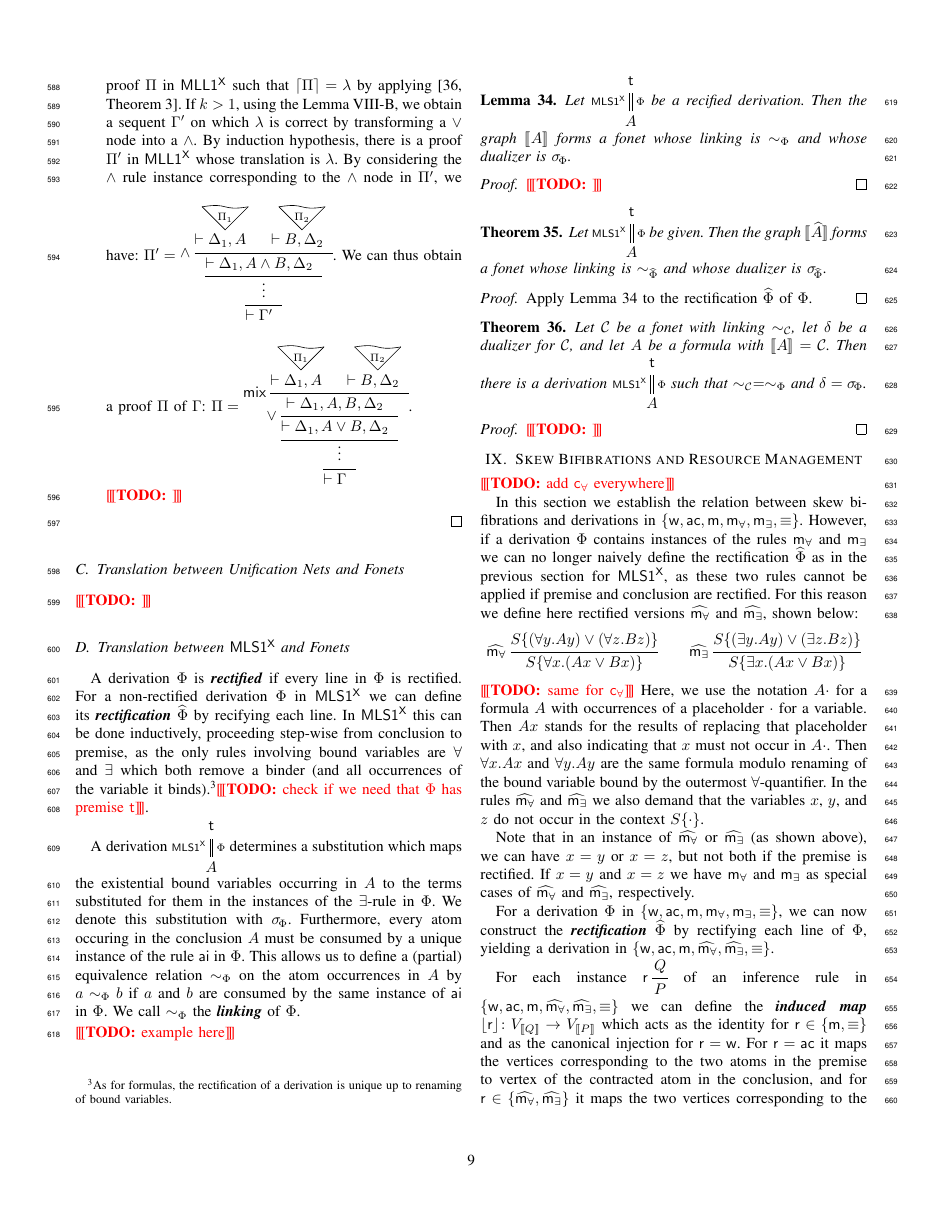
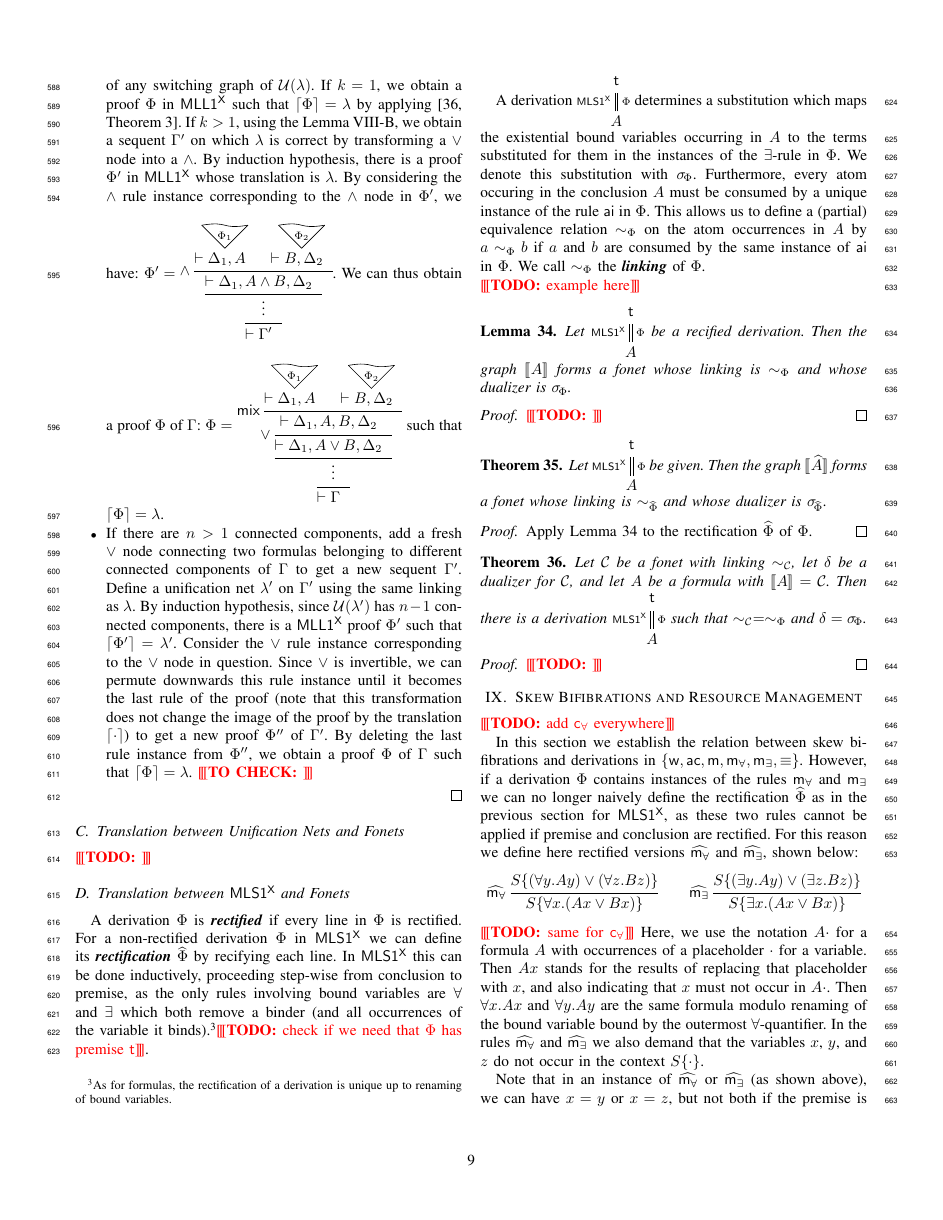
Before and after one commit to wujuihsuan2016/FoCP, a LaTeX paper (main.tex): page 9 of 18. Compiled offline with pdfLaTeX; a missing font is replaced by an installed copy or a similar font; a LaTeX package or settings file that is missing is left out.

Commit message:
sequentialization

```diff
--- a/main.tex
+++ b/main.tex
@@ -1833,49 +1833,62 @@ number of connected components of the unification structure $\unifstr{\lambda}$:
 \begin{itemize}
   \item If there is only one connected component, we proceed by induction on the
 number $k$ of connected components of any switching graph of
-$\unifstr{\lambda}$. If $k = 1$, we obtain a proof $\Pi$ in $\FOMLL$ such that
-$\sqntl{\Pi} = \lambda$ by applying \cite[Theorem~3]{hughes:unifn}. If $k > 1$,
+$\unifstr{\lambda}$. If $k = 1$, we obtain a proof $\Deri$ in $\FOMLL$ such that
+$\sqntl{\Deri} = \lambda$ by applying \cite[Theorem~3]{hughes:unifn}. If $k > 1$,
 using the Lemma \ref{lem:concomp_switching_fo}, we obtain a sequent $\Gamma'$ on
 which $\lambda$ is correct by transforming a $\vlor$ node into a $\vlan$. By
-induction hypothesis, there is a proof $\Pi'$ in $\FOMLL$ whose translation is
+induction hypothesis, there is a proof $\Deri'$ in $\FOMLL$ whose translation is
 $\lambda$. By considering the $\vlan$ rule instance corresponding to the $\vlan$
-node in $\Pi'$, we have:
+node in $\Deri'$, we have:
 $
-\Pi' =
+\Deri' =
 \vlderivation{
   \vlin{}{}{\sqns{\Gamma'}}{
   \vlin{}{}{\vlvdots}{
     \vliin{\vlan}{}{\sqns{\Delta_1, A \vlan B, \Delta_2}}{
-      \vltrl{\Pi_1}{}{}{\sqns{\Delta_1, A}}{
+      \vltrl{\Deri_1}{}{}{\sqns{\Delta_1, A}}{
         \vlhy{\quad}}{
         \vlhy{}}{
         \vlhy{}}}{
-      \vltrl{\Pi_2}{}{}{\sqns{B, \Delta_2}}{
+      \vltrl{\Deri_2}{}{}{\sqns{B, \Delta_2}}{
         \vlhy{\quad}}{
         \vlhy{}}{
         \vlhy{}}}
 }}}
 $.
-We can thus obtain a proof $\Pi$ of $\Gamma$:
+We can thus obtain a proof $\Deri$ of $\Gamma$:
 $
-\Pi =
+\Deri =
 \vlderivation{
   \vlin{}{}{\sqns{\Gamma}}{
   \vlin{}{}{\vlvdots}{
     \vlin{\vlor}{}{\sqns{\Delta_1, A \vlor B, \Delta_2}}{
     \vliin{\mix}{}{\sqns{\Delta_1, A, B, \Delta_2}}{
-      \vltrl{\Pi_1}{}{}{\sqns{\Delta_1, A}}{
+      \vltrl{\Deri_1}{}{}{\sqns{\Delta_1, A}}{
         \vlhy{\quad}}{
         \vlhy{}}{
         \vlhy{}}}{
-      \vltrl{\Pi_2}{}{}{\sqns{B, \Delta_2}}{
+      \vltrl{\Deri_2}{}{}{\sqns{B, \Delta_2}}{
         \vlhy{\quad}}{
         \vlhy{}}{
         \vlhy{}}}
 }}}}
-$.
-
-\todo{}
+$ such that $\sqntl{\Deri} = \lambda$.
+
+  \item If there are $n > 1$ connected components, add a fresh $\vlor$ node
+connecting two formulas belonging to different connected components of $\Gamma$
+to get a new sequent $\Gamma'$. Define a unification net $\lambda'$ on $\Gamma'$
+using the same linking as $\lambda$. By induction hypothesis, since
+$\unifstr{\lambda'}$
+has $n-1$ connected components, there is a $\FOMLL$ proof $\Deri'$ such that
+$\sqntl{\Deri'} = \lambda'$. Consider the $\vlor$ rule instance corresponding
+to the $\vlor$ node in question. Since $\vlor$ is invertible, we can permute
+downwards this rule instance until it becomes the last rule of the proof (note
+that this transformation does not change the image of the proof by the
+translation $\sqntl\cdot$) to get a new proof $\Deri''$ of $\Gamma'$. By deleting the last rule
+instance from $\Deri''$, we obtain a proof $\Deri$ of $\Gamma$ such that
+$\sqntl{\Deri} = \lambda$.
+\tocheck{}
 \end{itemize}
 
 \iffalse
```
Also changed, not shown: main.tex (2 more changed lines).
